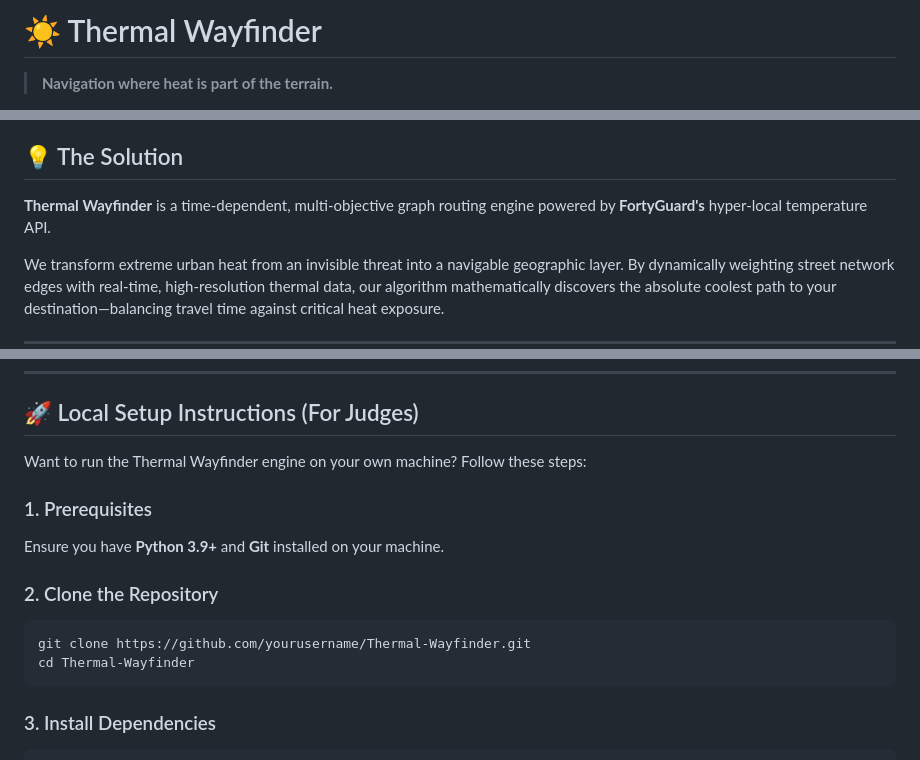
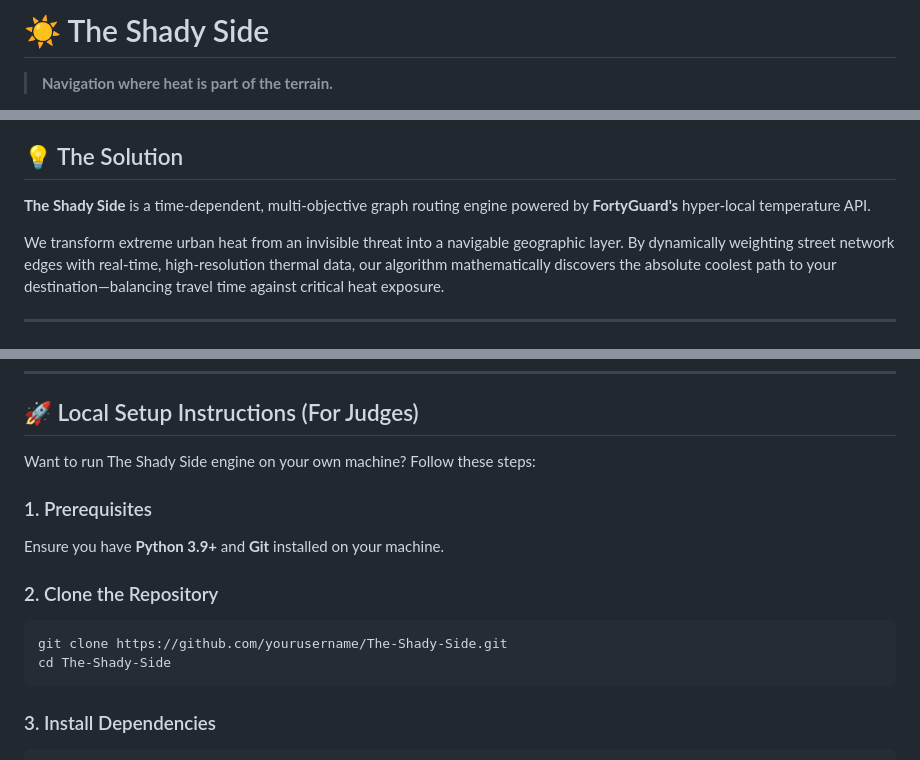
Before and after one commit to DeadPull3000/WayFinder, a Markdown page: README.md, 3 parts joined by grey strips. Drawn GitHub-style.

Commit message:
docs: rename Thermal Wayfinder to The Shady Side in README

````diff
--- a/README.md
+++ b/README.md
@@ -1,4 +1,4 @@
-# ☀️ Thermal Wayfinder
+# ☀️ The Shady Side
 
 > **Navigation where heat is part of the terrain.**
 
@@ -10,7 +10,7 @@
 Traditional navigation apps like Google Maps or Waze calculate routes based entirely on distance and traffic. But in rapidly warming urban environments (like Phoenix, Arizona, where pavement temperatures can exceed 160°F), the "shortest" route can sometimes be the most dangerous. Pedestrians need a way to navigate cities safely during peak heat waves, optimizing for thermal comfort and shade rather than just time.
 
 ## 💡 The Solution
-**Thermal Wayfinder** is a time-dependent, multi-objective graph routing engine powered by **FortyGuard's** hyper-local temperature API.
+**The Shady Side** is a time-dependent, multi-objective graph routing engine powered by **FortyGuard's** hyper-local temperature API.
 
 We transform extreme urban heat from an invisible threat into a navigable geographic layer. By dynamically weighting street network edges with real-time, high-resolution thermal data, our algorithm mathematically discovers the absolute coolest path to your destination—balancing travel time against critical heat exposure.
 
@@ -40,15 +40,15 @@ Our stack is built for spatial accuracy and high-performance graph traversal:
 
 ## 🚀 Local Setup Instructions (For Judges)
 
-Want to run the Thermal Wayfinder engine on your own machine? Follow these steps:
+Want to run The Shady Side engine on your own machine? Follow these steps:
 
 ### 1. Prerequisites
 Ensure you have **Python 3.9+** and **Git** installed on your machine.
 
 ### 2. Clone the Repository
 ```bash
-git clone https://github.com/yourusername/Thermal-Wayfinder.git
-cd Thermal-Wayfinder
+git clone https://github.com/yourusername/The-Shady-Side.git
+cd The-Shady-Side
 ```
 
 ### 3. Install Dependencies
````
Also changed, not shown: other parts of README.md (+1 -1 lines).
